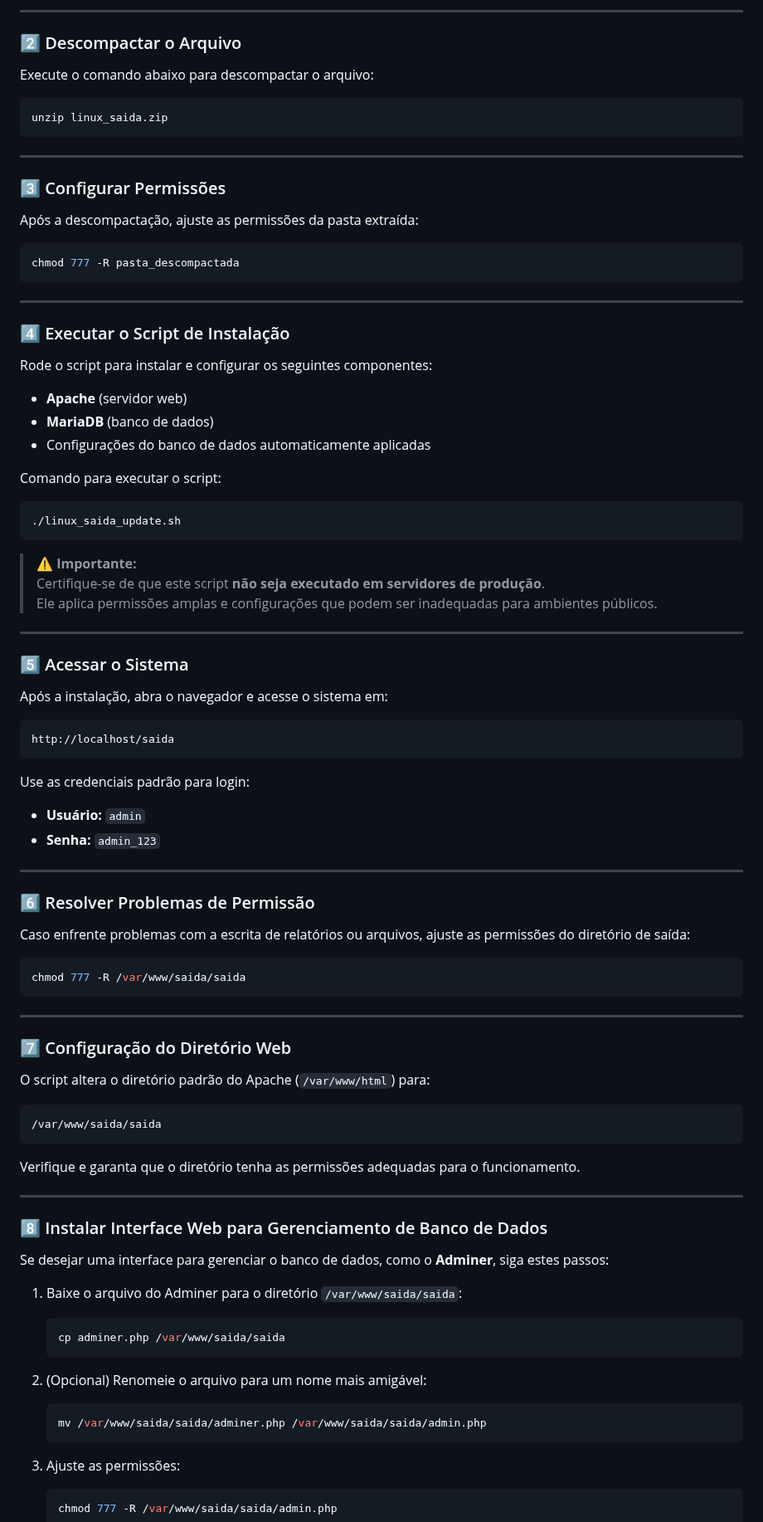
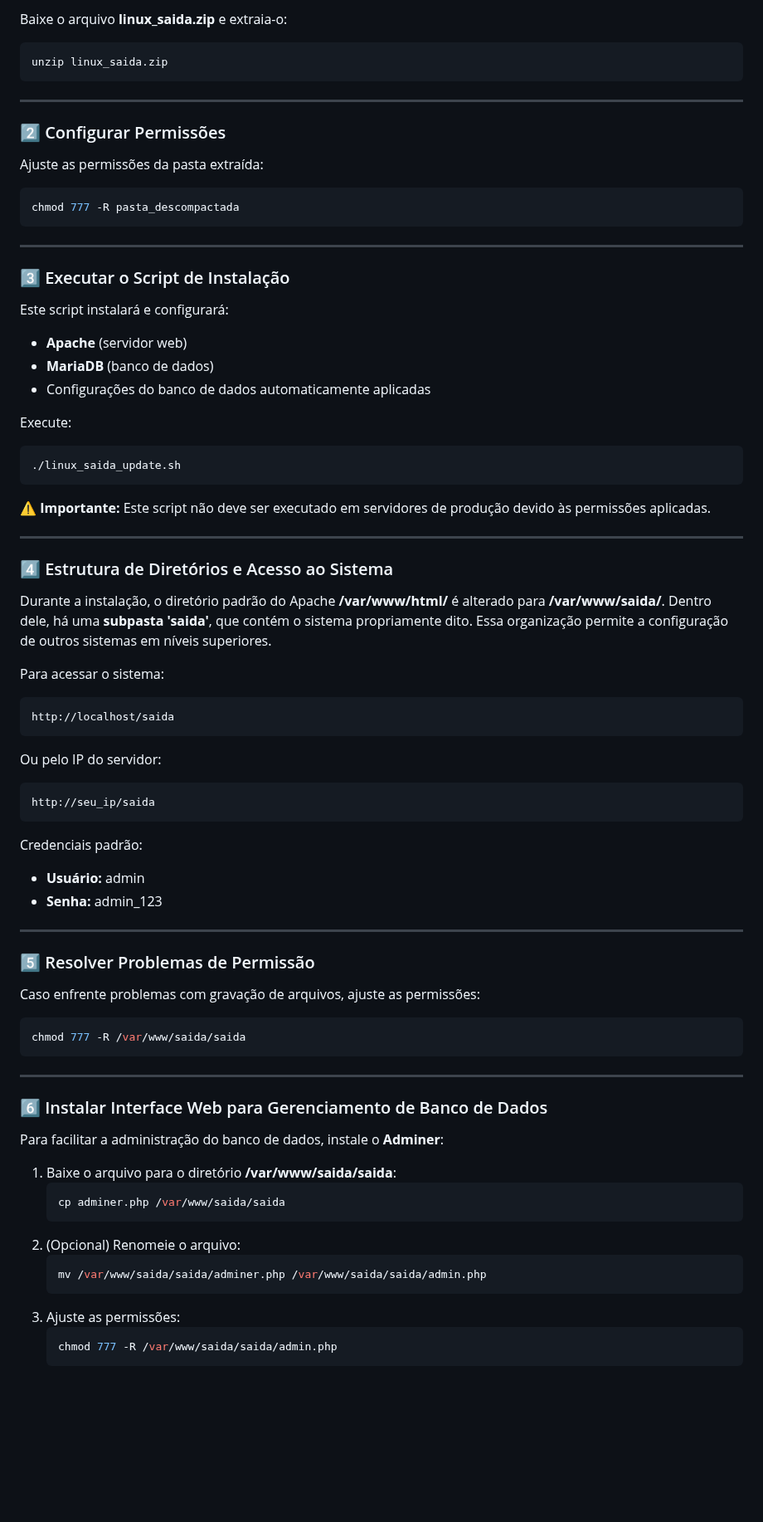
Before and after one commit to Gerson-if/projeto_saida, a Markdown page: README.MD, the part around one of its changes. Shown at 83% size. Drawn GitHub-style; blank space fills up the shorter version.

````diff
--- a/README.MD
+++ b/README.MD
@@ -76,81 +62,72 @@ Faça o download do arquivo `linux_saida.zip` e salve-o no diretório desejado.
 
----
-
-### 2️⃣ Descompactar o Arquivo
-Execute o comando abaixo para descompactar o arquivo:
+Baixe o arquivo **linux_saida.zip** e extraia-o:
 ```bash
 unzip linux_saida.zip
 ```
 
 ---
 
-### 3️⃣ Configurar Permissões
-Após a descompactação, ajuste as permissões da pasta extraída:
+### 2️⃣ Configurar Permissões
+Ajuste as permissões da pasta extraída:
 ```bash
 chmod 777 -R pasta_descompactada
 ```
 
 ---
 
-### 4️⃣ Executar o Script de Instalação
-Rode o script para instalar e configurar os seguintes componentes:
+### 3️⃣ Executar o Script de Instalação
+Este script instalará e configurará:
 - **Apache** (servidor web)
 - **MariaDB** (banco de dados)
 - Configurações do banco de dados automaticamente aplicadas
 
-Comando para executar o script:
+Execute:
 ```bash
 ./linux_saida_update.sh
 ```
 
-> **⚠️ Importante:**
-> Certifique-se de que este script **não seja executado em servidores de produção**.
-> Ele aplica permissões amplas e configurações que podem ser inadequadas para ambientes públicos.
+**⚠️ Importante:** Este script não deve ser executado em servidores de produção devido às permissões aplicadas.
 
 ---
 
-### 5️⃣ Acessar o Sistema
-Após a instalação, abra o navegador e acesse o sistema em:
-```
+### 4️⃣ Estrutura de Diretórios e Acesso ao Sistema
+
+Durante a instalação, o diretório padrão do Apache **/var/www/html/** é alterado para **/var/www/saida/**. Dentro dele, há uma **subpasta 'saida'**, que contém o sistema propriamente dito. Essa organização permite a configuração de outros sistemas em níveis superiores.
+
+Para acessar o sistema:
+```bash
 http://localhost/saida
 ```
+Ou pelo IP do servidor:
+```bash
+http://seu_ip/saida
+```
 
-Use as credenciais padrão para login:
-- **Usuário:** `admin`
-- **Senha:** `admin_123`
+Credenciais padrão:
+- **Usuário:** admin
+- **Senha:** admin_123
 
 ---
 
-### 6️⃣ Resolver Problemas de Permissão
-Caso enfrente problemas com a escrita de relatórios ou arquivos, ajuste as permissões do diretório de saída:
+### 5️⃣ Resolver Problemas de Permissão
+Caso enfrente problemas com gravação de arquivos, ajuste as permissões:
 ```bash
 chmod 777 -R /var/www/saida/saida
 ```
 
 ---
 
-### 7️⃣ Configuração do Diretório Web
-O script altera o diretório padrão do Apache (`/var/www/html`) para:
-```
-/var/www/saida/saida
-```
-Verifique e garanta que o diretório tenha as permissões adequadas para o funcionamento.
+### 6️⃣ Instalar Interface Web para Gerenciamento de Banco de Dados
+Para facilitar a administração do banco de dados, instale o **Adminer**:
 
----
-
-### 8️⃣ Instalar Interface Web para Gerenciamento de Banco de Dados
-Se desejar uma interface para gerenciar o banco de dados, como o **Adminer**, siga estes passos:
-
-1. Baixe o arquivo do Adminer para o diretório `/var/www/saida/saida`:
+1. Baixe o arquivo para o diretório **/var/www/saida/saida**:
    ```bash
    cp adminer.php /var/www/saida/saida
    ```
-
-2. (Opcional) Renomeie o arquivo para um nome mais amigável:
+2. (Opcional) Renomeie o arquivo:
    ```bash
    mv /var/www/saida/saida/adminer.php /var/www/saida/saida/admin.php
    ```
-
 3. Ajuste as permissões:
    ```bash
    chmod 777 -R /var/www/saida/saida/admin.php
````
Also changed, not shown: other parts of README.MD (+44 -66 lines).
